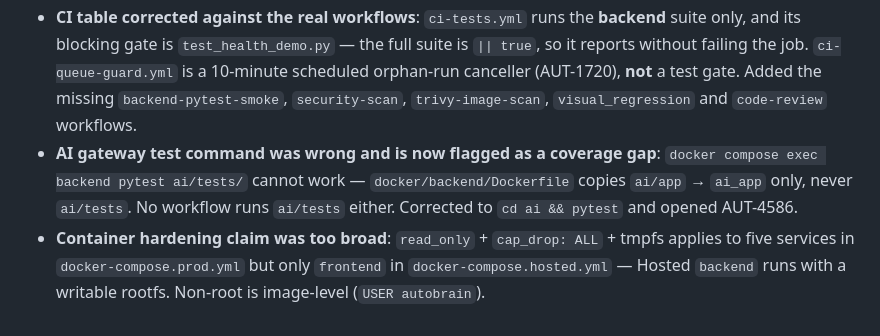
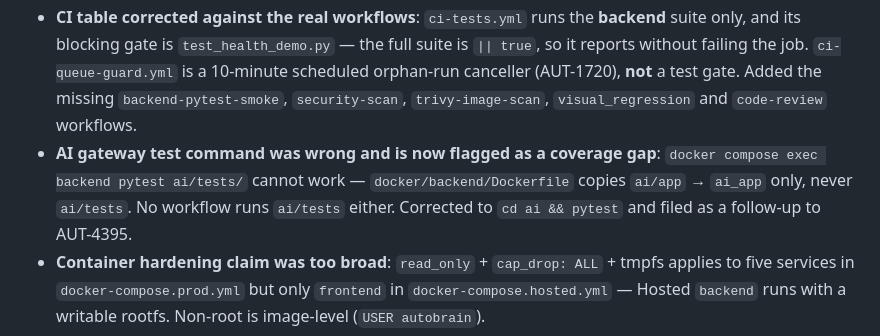
Before and after one commit to CannonFodder151/autobrain, a Markdown page: docs/Testing-and-QA/qa-run-logs.md, the part around the change. Drawn GitHub-style.

```diff
--- a/docs/Testing-and-QA/qa-run-logs.md
+++ b/docs/Testing-and-QA/qa-run-logs.md
@@ -10,7 +10,7 @@ Reviewed the Testing & QA section against the actual repository rather than agai
 
 - **Internal IPs removed** from this public mirror — the previous refresh had put the dev-box and Hosted VM addresses back into `test-strategy.md` / `qa-run-logs.md`, undoing the AUT-4272 sanitisation pass. Replaced with `<DEV_BOX_IP>` / `<HOSTED_VM_IP>` placeholders, and a "Sanitisation" section now states the rule.
 - **CI table corrected against the real workflows**: `ci-tests.yml` runs the **backend** suite only, and its blocking gate is `test_health_demo.py` — the full suite is `|| true`, so it reports without failing the job. `ci-queue-guard.yml` is a 10-minute scheduled orphan-run canceller (AUT-1720), **not** a test gate. Added the missing `backend-pytest-smoke`, `security-scan`, `trivy-image-scan`, `visual_regression` and `code-review` workflows.
-- **AI gateway test command was wrong and is now flagged as a coverage gap**: `docker compose exec backend pytest ai/tests/` cannot work — `docker/backend/Dockerfile` copies `ai/app` → `ai_app` only, never `ai/tests`. No workflow runs `ai/tests` either. Corrected to `cd ai && pytest` and opened AUT-4586.
+- **AI gateway test command was wrong and is now flagged as a coverage gap**: `docker compose exec backend pytest ai/tests/` cannot work — `docker/backend/Dockerfile` copies `ai/app` → `ai_app` only, never `ai/tests`. No workflow runs `ai/tests` either. Corrected to `cd ai && pytest` and filed as a follow-up to AUT-4395.
 - **Container hardening claim was too broad**: `read_only` + `cap_drop: ALL` + tmpfs applies to five services in `docker-compose.prod.yml` but only `frontend` in `docker-compose.hosted.yml` — Hosted `backend` runs with a writable rootfs. Non-root is image-level (`USER autobrain`).
 - **Hosted service count corrected** 9 → 10 (`dongle-server` was missing).
 - **Duplicate block removed**: `Manual test coverage areas`, `Bug triage flow`, `Reporting` and `Sign-off bar` were each present twice in `test-strategy.md`; the second copy was a stale truncation (10 coverage items instead of 15). Graft section rewritten to the full command set with no internal-control-plane link.
```
Also changed, not shown: docs/Testing-and-QA/test-strategy.md (+1 -1 lines).
